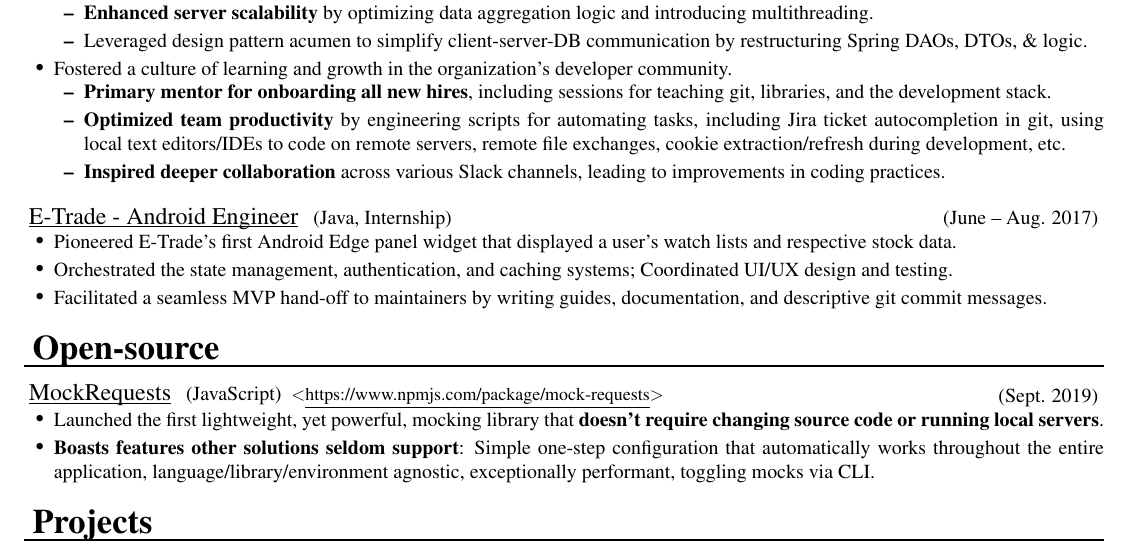
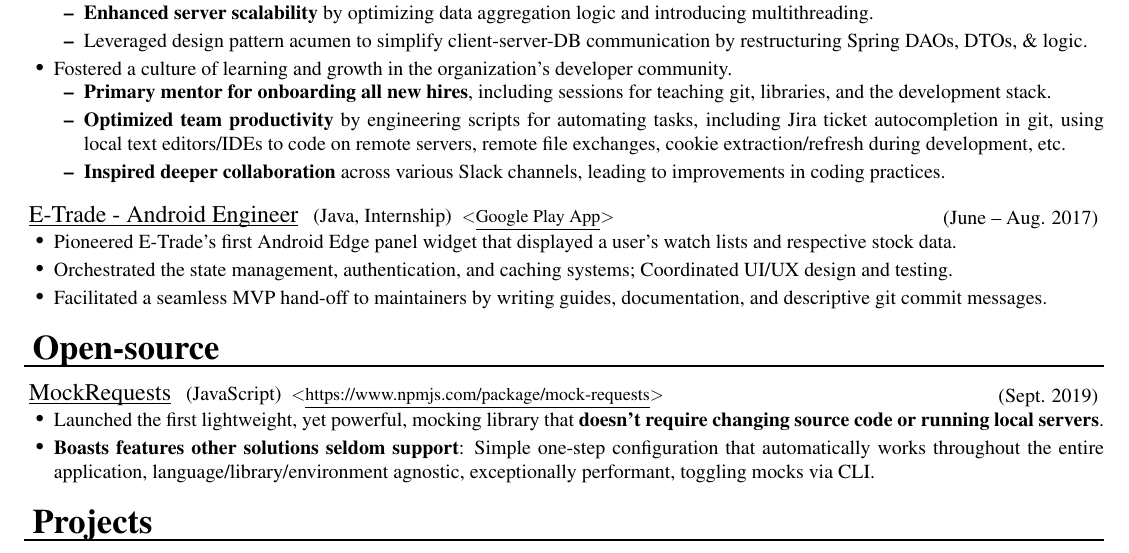
Before and after one commit to D-Pow/resume, a LaTeX CV (Resume - Devon Powell.tex): part of page 1 of 2, cut so that both start at the same text. Compiled offline with pdfLaTeX.

Commit message:
Add "E-Trade Android Engineer" hyperlink back in with short display name

```diff
--- a/Resume - Devon Powell.tex
+++ b/Resume - Devon Powell.tex
@@ -524,7 +524,7 @@
 \vspace{3pt}
 
 
-\ressubsection{E-Trade - Android Engineer}{Java, Internship}{June -- Aug. 2017}
+\ressubsection[{\url[Google Play App]{https://play.google.com/store/apps/details?id=com.etrade.mobilepro.activity}}]{E-Trade - Android Engineer}{Java, Internship}{June -- Aug. 2017}
 
 \ul{
     \item Pioneered E-Trade's first Android Edge panel widget that displayed a user's watch lists and respective stock data.
```
